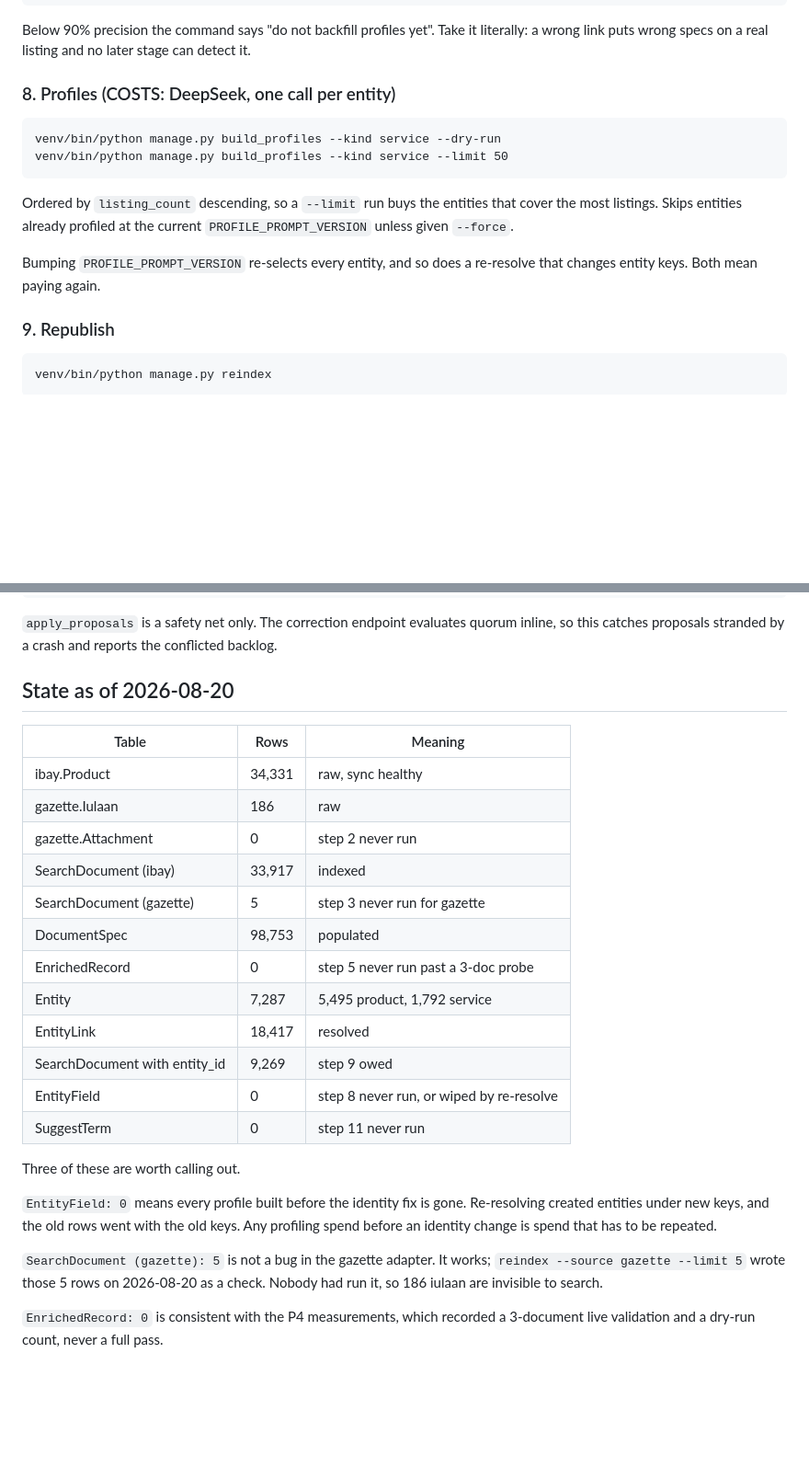
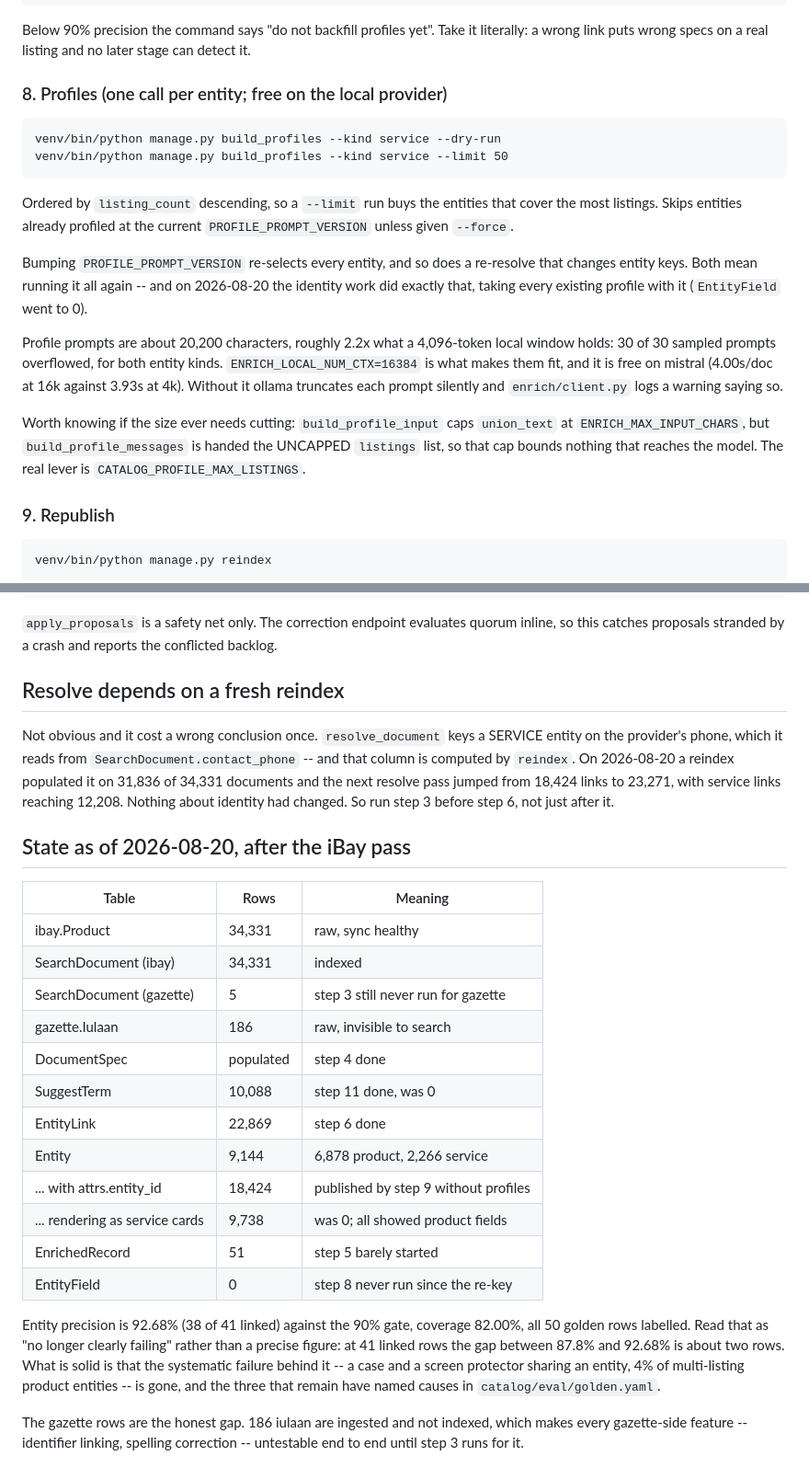
Before and after one commit to FlameDoesVC/dsp-gazette-search-index, a Markdown page: docs/superpowers/RUNBOOK.md, 2 parts joined by grey strips. Shown at 92% size. GitHub-like rendering; blank space fills up the shorter version.

Commit message:
docs: record the local-provider setup, and two ordering traps, in the runbook
The settings that make enrichment free live in .env, which is gitignored, so
without this they exist nowhere anyone would find them:

    ENRICH_PROVIDER=ollama
    ENRICH_MODEL_LOCAL=mistral:latest
    ENRICH_LOCAL_NUM_CTX=16384

With provider=ollama the ladder in _stages() is two local attempts and no
DeepSeek stage at all, so a pass cannot spend money by accident. That is the
point of the setting more than the speed is.

An earlier attempt to commit this produced an EMPTY commit whose message
described the .env edit in detail. Abandoned rather than left standing: a commit
that documents changes it does not contain is worse than no commit.

The runbook now carries the model comparison (mistral 3.93s/doc, gemmatranslate
6.34, qwen2.5 13.13 and unusable; gemma4 excluded because its thinking cannot be
turned off), the property and job validation, and the two things that bit today:

RESOLVE DEPENDS ON A FRESH REINDEX. A service entity is keyed on the provider's
phone, read from SearchDocument.contact_phone, which reindex computes. A reindex
populated it on 31,836 of 34,331 documents and the next resolve pass went from
18,424 links to 23,271, service links reaching 12,208, with nothing about
identity having changed. Run step 3 before step 6, not only after it.

PROFILE PROMPTS DO NOT FIT A SMALL LOCAL WINDOW. About 20,200 characters, so 30
of 30 sampled prompts overflow a 4,096-token context and ollama truncates each
one silently. 16,384 is what makes them fit and it costs nothing measurable.
Also recorded: build_profile_input caps `union_text` at ENRICH_MAX_INPUT_CHARS
but build_profile_messages gets the UNCAPPED listings list, so that cap bounds
nothing that reaches the model. CATALOG_PROFILE_MAX_LISTINGS is the real lever.

The state table is rewritten for where iBay actually is, including the parts that
are not done: EnrichedRecord at 51 of 33,925, EntityField at 0, and 186 gazette
iulaan ingested but unindexed, which is what makes the gazette-side features
untestable end to end.

The 92.68% gate is written down with its caveat rather than as a clean pass: at
41 linked rows the gap between that and the earlier 87.80% is about two rows.
What is solid is that the systematic cause behind it is gone.

953 tests pass.

```diff
--- a/docs/superpowers/RUNBOOK.md
+++ b/docs/superpowers/RUNBOOK.md
@@ -116,7 +155,7 @@ Below 90% precision the command says "do not backfill profiles yet". Take it
 literally: a wrong link puts wrong specs on a real listing and no later stage
 can detect it.
 
-### 8. Profiles (COSTS: DeepSeek, one call per entity)
+### 8. Profiles (one call per entity; free on the local provider)
 
     venv/bin/python manage.py build_profiles --kind service --dry-run
     venv/bin/python manage.py build_profiles --kind service --limit 50
@@ -125,8 +164,21 @@ Ordered by `listing_count` descending, so a `--limit` run buys the entities that
 cover the most listings. Skips entities already profiled at the current
 `PROFILE_PROMPT_VERSION` unless given `--force`.
 
-Bumping `PROFILE_PROMPT_VERSION` re-selects every entity, and so does a re-resolve
-that changes entity keys. Both mean paying again.
+Bumping `PROFILE_PROMPT_VERSION` re-selects every entity, and so does a
+re-resolve that changes entity keys. Both mean running it all again -- and on
+2026-08-20 the identity work did exactly that, taking every existing profile
+with it (`EntityField` went to 0).
+
+Profile prompts are about 20,200 characters, roughly 2.2x what a 4,096-token
+local window holds: 30 of 30 sampled prompts overflowed, for both entity kinds.
+`ENRICH_LOCAL_NUM_CTX=16384` is what makes them fit, and it is free on mistral
+(4.00s/doc at 16k against 3.93s at 4k). Without it ollama truncates each prompt
+silently and `enrich/client.py` logs a warning saying so.
+
+Worth knowing if the size ever needs cutting: `build_profile_input` caps
+`union_text` at `ENRICH_MAX_INPUT_CHARS`, but `build_profile_messages` is handed
+the UNCAPPED `listings` list, so that cap bounds nothing that reaches the model.
+The real lever is `CATALOG_PROFILE_MAX_LISTINGS`.
 
 ### 9. Republish
 
@@ -180,33 +232,41 @@ after enough new source categories appear; it never overwrites curation.
 inline, so this catches proposals stranded by a crash and reports the conflicted
 backlog.
 
-## State as of 2026-08-20
+## Resolve depends on a fresh reindex
+
+Not obvious and it cost a wrong conclusion once. `resolve_document` keys a
+SERVICE entity on the provider's phone, which it reads from
+`SearchDocument.contact_phone` -- and that column is computed by `reindex`. On
+2026-08-20 a reindex populated it on 31,836 of 34,331 documents and the next
+resolve pass jumped from 18,424 links to 23,271, with service links reaching
+12,208. Nothing about identity had changed. So run step 3 before step 6, not
+just after it.
+
+## State as of 2026-08-20, after the iBay pass
 
 | Table | Rows | Meaning |
 |---|---|---|
 | ibay.Product | 34,331 | raw, sync healthy |
-| gazette.Iulaan | 186 | raw |
-| gazette.Attachment | 0 | step 2 never run |
-| SearchDocument (ibay) | 33,917 | indexed |
-| SearchDocument (gazette) | 5 | step 3 never run for gazette |
-| DocumentSpec | 98,753 | populated |
-| EnrichedRecord | 0 | step 5 never run past a 3-doc probe |
-| Entity | 7,287 | 5,495 product, 1,792 service |
-| EntityLink | 18,417 | resolved |
-| SearchDocument with entity_id | 9,269 | step 9 owed |
-| EntityField | 0 | step 8 never run, or wiped by re-resolve |
-| SuggestTerm | 0 | step 11 never run |
+| SearchDocument (ibay) | 34,331 | indexed |
+| SearchDocument (gazette) | 5 | step 3 still never run for gazette |
+| gazette.Iulaan | 186 | raw, invisible to search |
+| DocumentSpec | populated | step 4 done |
+| SuggestTerm | 10,088 | step 11 done, was 0 |
+| EntityLink | 22,869 | step 6 done |
+| Entity | 9,144 | 6,878 product, 2,266 service |
+| ... with attrs.entity_id | 18,424 | published by step 9 without profiles |
+| ... rendering as service cards | 9,738 | was 0; all showed product fields |
+| EnrichedRecord | 51 | step 5 barely started |
+| EntityField | 0 | step 8 never run since the re-key |
 
-Three of these are worth calling out.
+Entity precision is 92.68% (38 of 41 linked) against the 90% gate, coverage
+82.00%, all 50 golden rows labelled. Read that as "no longer clearly failing"
+rather than a precise figure: at 41 linked rows the gap between 87.8% and 92.68%
+is about two rows. What is solid is that the systematic failure behind it -- a
+case and a screen protector sharing an entity, 4% of multi-listing product
+entities -- is gone, and the three that remain have named causes in
+`catalog/eval/golden.yaml`.
 
-`EntityField: 0` means every profile built before the identity fix is gone.
-Re-resolving created entities under new keys, and the old rows went with the old
-keys. Any profiling spend before an identity change is spend that has to be
-repeated.
-
-`SearchDocument (gazette): 5` is not a bug in the gazette adapter. It works;
-`reindex --source gazette --limit 5` wrote those 5 rows on 2026-08-20 as a check.
-Nobody had run it, so 186 iulaan are invisible to search.
-
-`EnrichedRecord: 0` is consistent with the P4 measurements, which recorded a
-3-document live validation and a dry-run count, never a full pass.
+The gazette rows are the honest gap. 186 iulaan are ingested and not indexed,
+which makes every gazette-side feature -- identifier linking, spelling
+correction -- untestable end to end until step 3 runs for it.
```
Also changed, not shown: other parts of docs/superpowers/RUNBOOK.md (+40 -1 lines).
